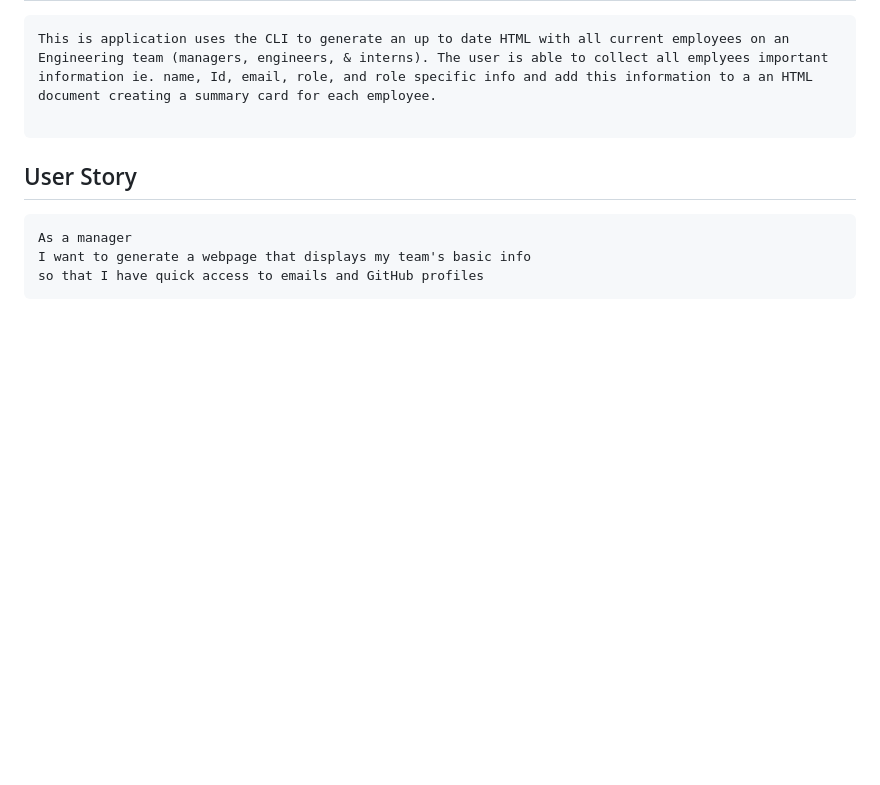
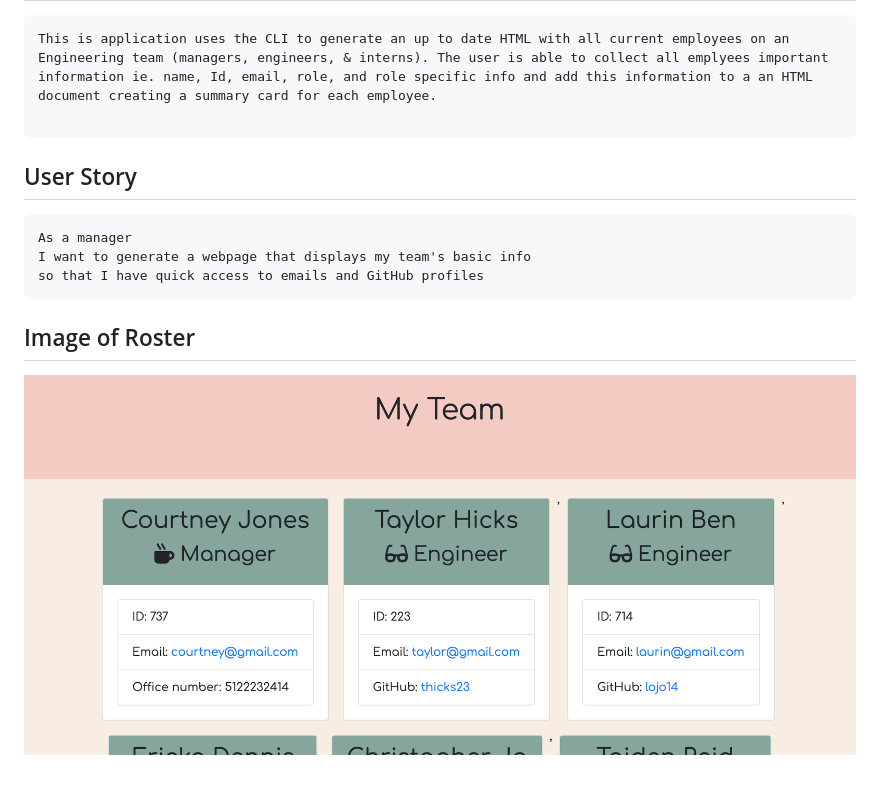
Before and after one commit to CRJones7/TemplateEngine-EmployeeSummary, a Markdown page: README.md, the part around the change. Rendered like a GitHub page; pictures changed too: image.png (added); blank space fills up the shorter version.

Commit message:
Added readme and flexwrap

````diff
--- a/README.md
+++ b/README.md
@@ -14,3 +14,7 @@ As a manager
 I want to generate a webpage that displays my team's basic info
 so that I have quick access to emails and GitHub profiles
 ```
+
+## Image of Roster
+
+!['3 employees'](./image.png)
````
Also changed, not shown: 3 other files.
